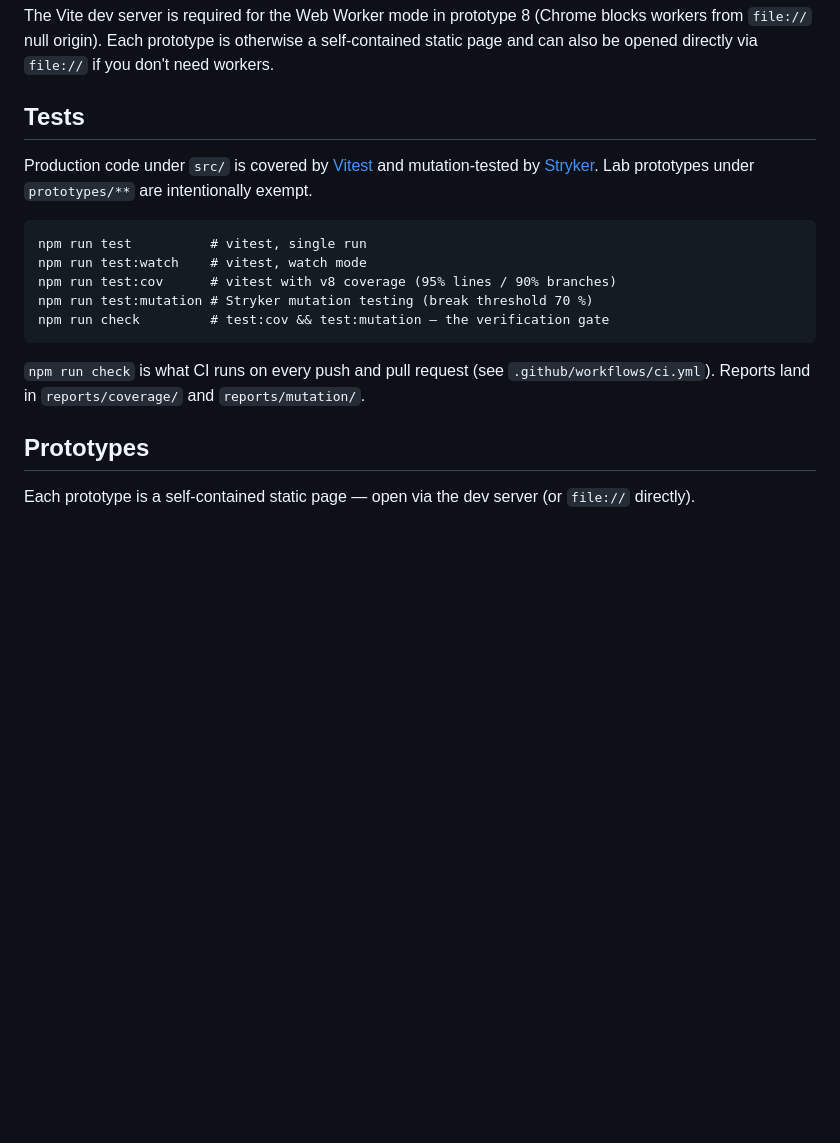
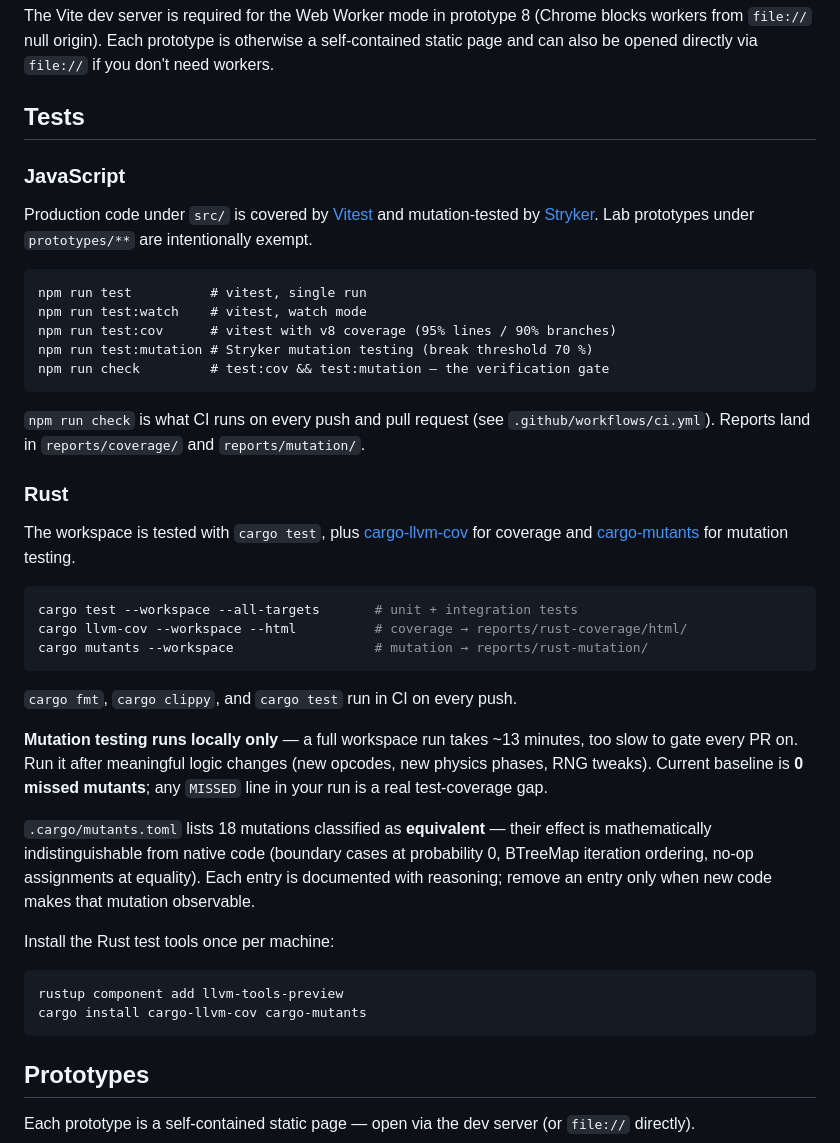
Before and after one commit to filda/aenternis, a Markdown page: README.md, the part around the change. GitHub-like rendering; blank space fills up the shorter version.

Commit message:
Update README to include testing instructions for Rust and mutation testing details

````diff
--- a/README.md
+++ b/README.md
@@ -92,6 +92,8 @@ The Vite dev server is required for the Web Worker mode in prototype 8 (Chrome b
 
 ## Tests
 
+### JavaScript
+
 Production code under `src/` is covered by [Vitest](https://vitest.dev/) and mutation-tested by [Stryker](https://stryker-mutator.io/). Lab prototypes under `prototypes/**` are intentionally exempt.
 
 ```
@@ -103,6 +105,29 @@ npm run check         # test:cov && test:mutation — the verification gate
 ```
 
 `npm run check` is what CI runs on every push and pull request (see `.github/workflows/ci.yml`). Reports land in `reports/coverage/` and `reports/mutation/`.
+
+### Rust
+
+The workspace is tested with `cargo test`, plus [cargo-llvm-cov](https://github.com/taiki-e/cargo-llvm-cov) for coverage and [cargo-mutants](https://mutants.rs/) for mutation testing.
+
+```sh
+cargo test --workspace --all-targets       # unit + integration tests
+cargo llvm-cov --workspace --html          # coverage → reports/rust-coverage/html/
+cargo mutants --workspace                  # mutation → reports/rust-mutation/
+```
+
+`cargo fmt`, `cargo clippy`, and `cargo test` run in CI on every push.
+
+**Mutation testing runs locally only** — a full workspace run takes ~13 minutes, too slow to gate every PR on. Run it after meaningful logic changes (new opcodes, new physics phases, RNG tweaks). Current baseline is **0 missed mutants**; any `MISSED` line in your run is a real test-coverage gap.
+
+`.cargo/mutants.toml` lists 18 mutations classified as **equivalent** — their effect is mathematically indistinguishable from native code (boundary cases at probability 0, BTreeMap iteration ordering, no-op assignments at equality). Each entry is documented with reasoning; remove an entry only when new code makes that mutation observable.
+
+Install the Rust test tools once per machine:
+
+```sh
+rustup component add llvm-tools-preview
+cargo install cargo-llvm-cov cargo-mutants
+```
 
 ## Prototypes
 
````
